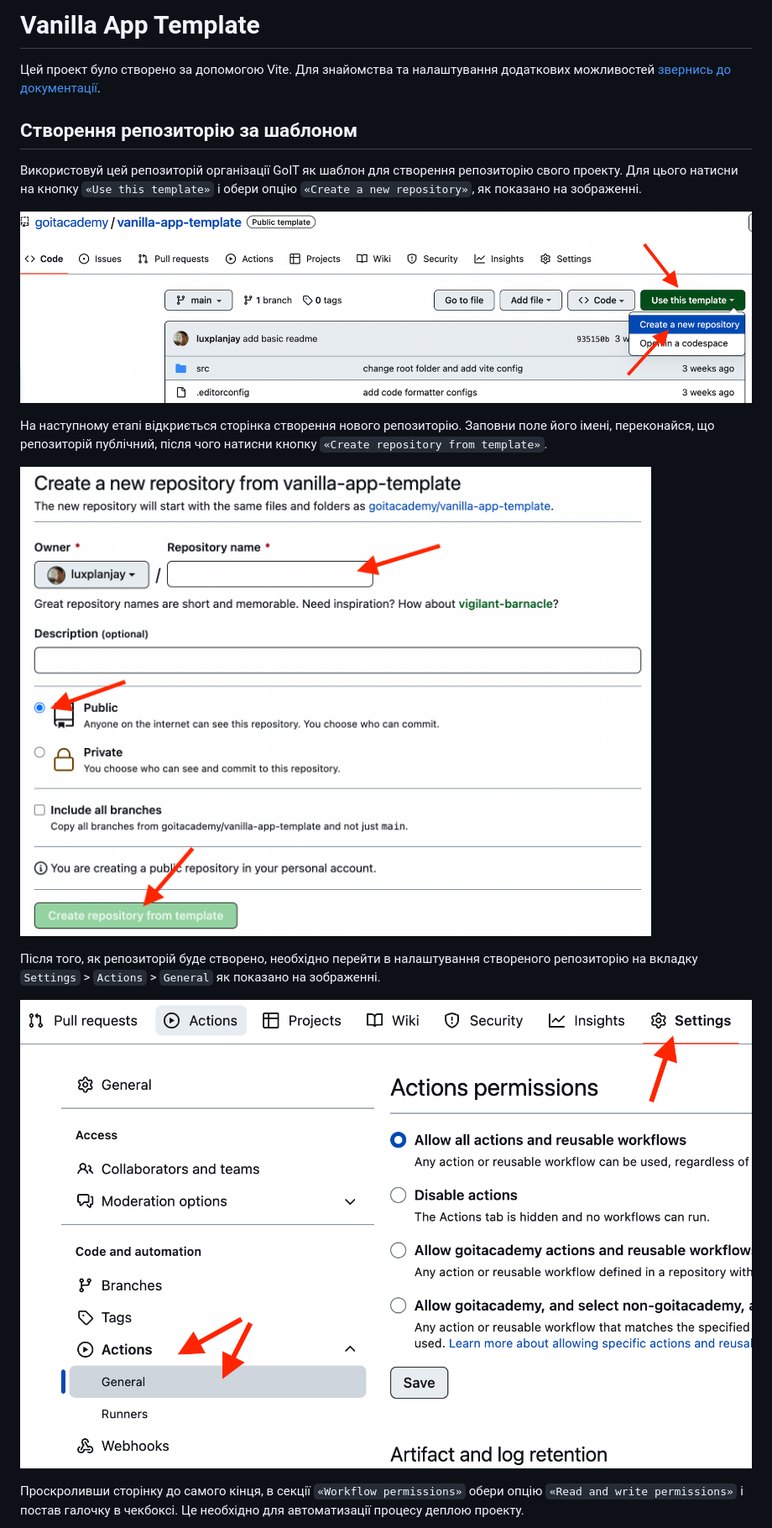
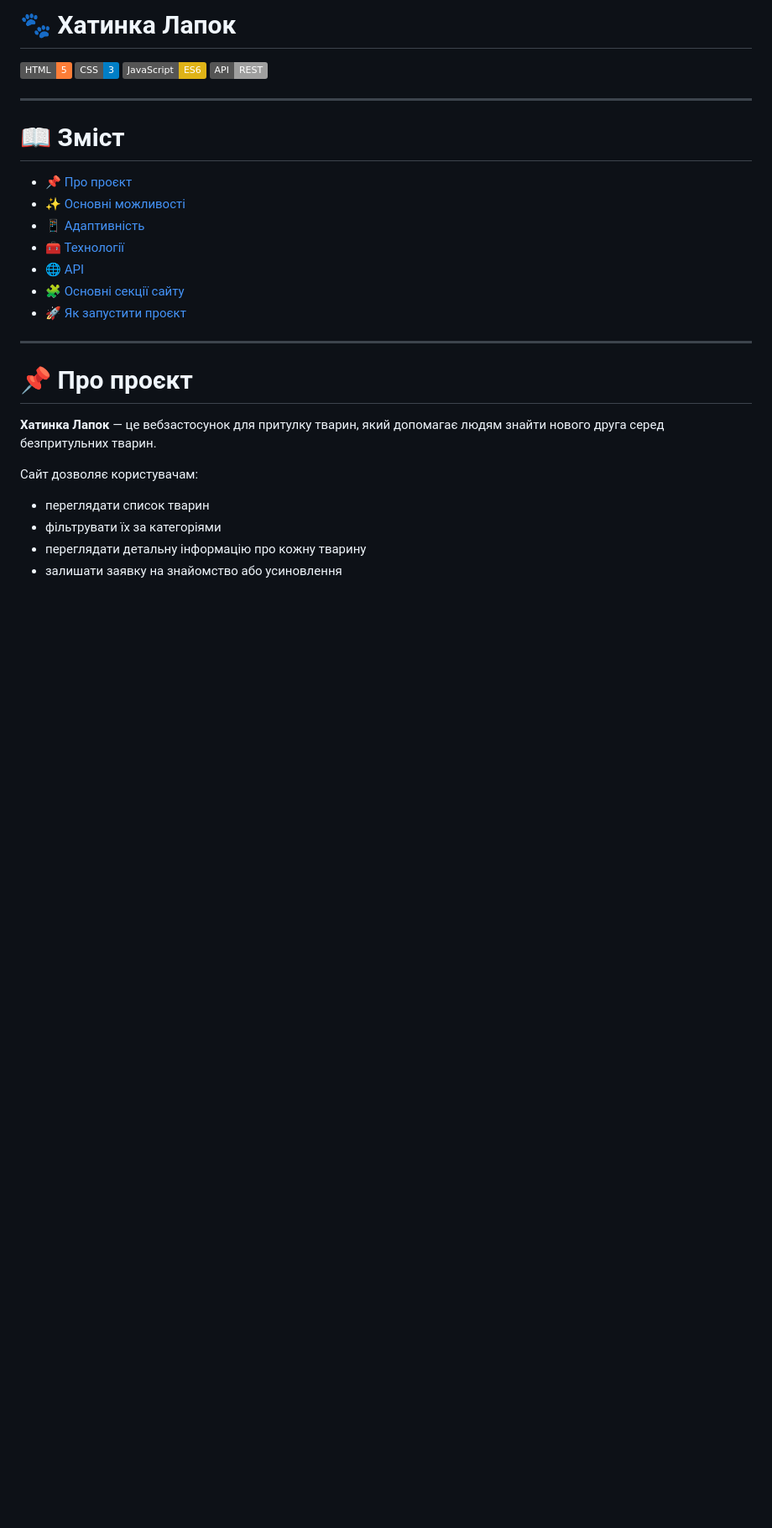
Before and after one commit to Bohdan-Melnyk477/Tailed-House, a Markdown page: README.md, the part around one of its changes. Shown at 84% size. GitHub-like rendering; badges without logos; blank space fills up the shorter version.

```diff
--- a/README.md
+++ b/README.md
@@ -1,29 +1,32 @@
-# Vanilla App Template
+# 🐾 Хатинка Лапок
 
-Цей проект було створено за допомогою Vite. Для знайомства та налаштування
-додаткових можливостей [звернись до документації](https://vitejs.dev/).
+![HTML](https://img.shields.io/badge/HTML-5-orange)
+![CSS](https://img.shields.io/badge/CSS-3-blue)
+![JavaScript](https://img.shields.io/badge/JavaScript-ES6-yellow)
+![API](https://img.shields.io/badge/API-REST-lightgrey)
 
-## Створення репозиторію за шаблоном
+---
 
-Використовуй цей репозиторій організації GoIT як шаблон для створення
-репозиторію свого проекту. Для цього натисни на кнопку `«Use this template»` і
-обери опцію `«Create a new repository»`, як показано на зображенні.
+# 📖 Зміст
 
-![Creating repo from a template step 1](./assets/template-step-1.png)
+- [📌 Про проєкт](#-про-проєкт)
+- [✨ Основні можливості](#-основні-можливості)
+- [📱 Адаптивність](#-адаптивність)
+- [🧰 Технології](#-технології)
+- [🌐 API](#-api)
+- [🧩 Основні секції сайту](#-основні-секції-сайту)
+- [🚀 Як запустити проєкт](#-як-запустити-проєкт)
 
-На наступному етапі відкриється сторінка створення нового репозиторію. Заповни
-поле його імені, переконайся, що репозиторій публічний, після чого натисни
-кнопку `«Create repository from template»`.
+---
 
-![Creating repo from a template step 2](./assets/template-step-2.png)
+# 📌 Про проєкт
 
-Після того, як репозиторій буде створено, необхідно перейти в налаштування
-створеного репозиторію на вкладку `Settings` > `Actions` > `General` як показано
-на зображенні.
+**Хатинка Лапок** — це вебзастосунок для притулку тварин, який допомагає людям знайти нового друга серед безпритульних тварин.
 
-![Settings GitHub Actions permissions step 1](./assets/gh-actions-perm-1.png)
+Сайт дозволяє користувачам:
 
-Проскроливши сторінку до самого кінця, в секції `«Workflow permissions»` обери
-опцію `«Read and write permissions»` і постав галочку в чекбоксі. Це необхідно
-для автоматизації процесу деплою проекту.
+- переглядати список тварин
+- фільтрувати їх за категоріями
+- переглядати детальну інформацію про кожну тварину
+- залишати заявку на знайомство або усиновлення
 
```
Also changed, not shown: other parts of README.md (+179 -62 lines).
